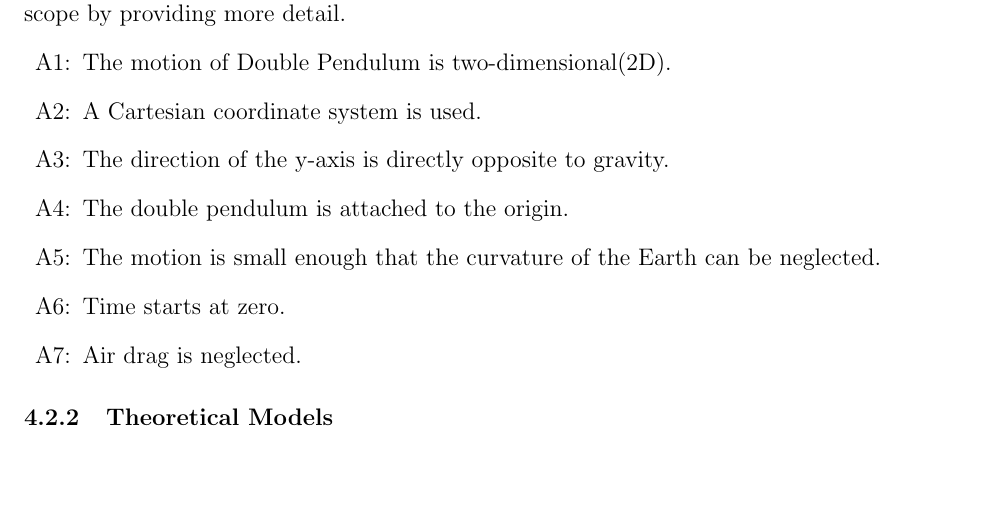
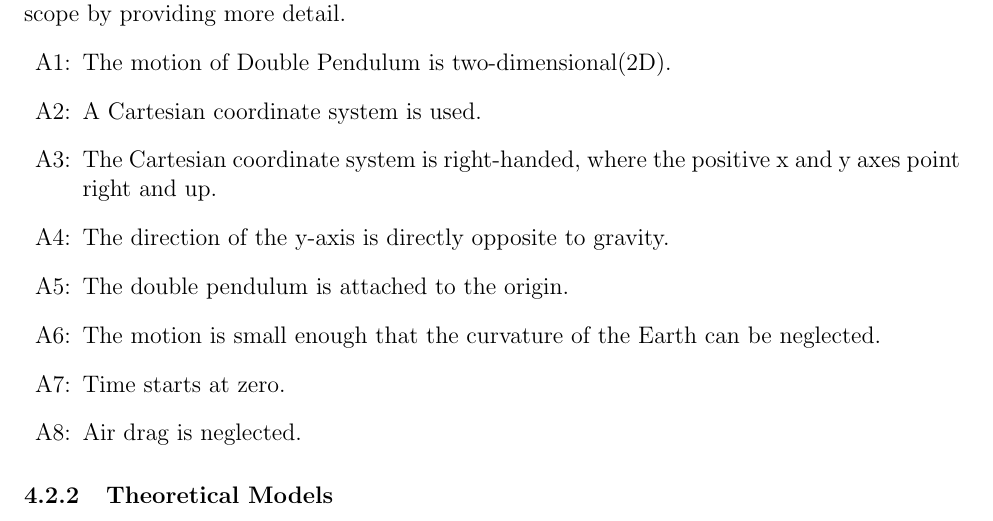
Before and after one commit to Zhang-Zhi-ZZ/CAS741Project, a LaTeX document (Double Pendulum/docs/SRS/SRS.tex): part of page 10 of 27, cut so that both start at the same text, the shorter picture padded with empty space. Compiled offline with pdfLaTeX.

Commit message:
assumption updated

```diff
--- a/Double Pendulum/docs/SRS/SRS.tex
+++ b/Double Pendulum/docs/SRS/SRS.tex
@@ -335,6 +335,8 @@ This section simplifies the original problem and helps in developing the theoret
 The motion of Double Pendulum is two-dimensional(2D).
 \item[A\refstepcounter{assumpnum}\theassumpnum \label{A_cartSys}:]
 A Cartesian coordinate system is used.
+\item[A\refstepcounter{assumpnum}\theassumpnum \label{A_righthanded}:]
+The Cartesian coordinate system is right-handed, where the positive x and y axes point right and up.
 \item[A\refstepcounter{assumpnum}\theassumpnum \label{A_yGravity}:]
 The direction of the y-axis is directly opposite to gravity.
 \item[A\refstepcounter{assumpnum}\theassumpnum \label{A_origin}:]
```
Also changed, not shown: Double Pendulum/docs/SRS/SRS.pdf.
